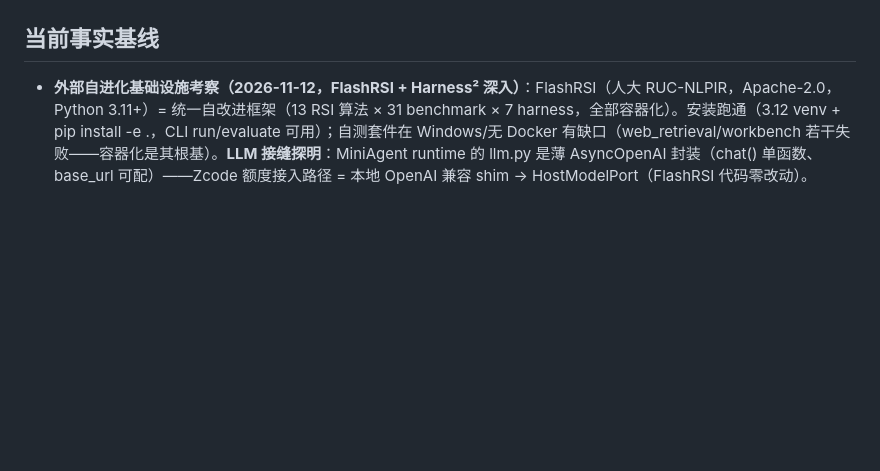
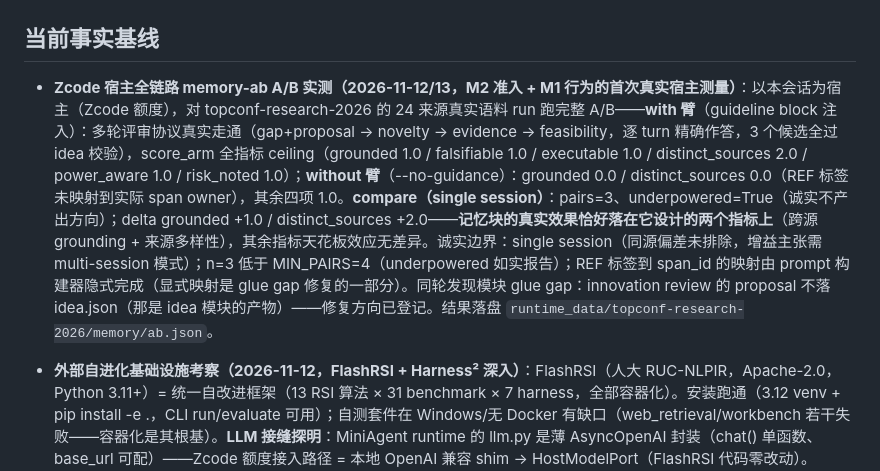
Before and after one commit to Yangxc0414/research-agent, a Markdown page: docs/fact-baseline.md, the part around the change. Drawn GitHub-style; blank space fills up the shorter version.

Commit message:
feat(zcode-ab): Zcode 宿主全链路 memory-ab A/B 实测 + refresh-digest 限流加固 + M1 多 run 统计/M2 准入/图① 审计产物入库

```diff
--- a/docs/fact-baseline.md
+++ b/docs/fact-baseline.md
@@ -17,6 +17,8 @@
 > （审计 `attention / evidence_ready`）。
 
 ## 当前事实基线
+
+- **Zcode 宿主全链路 memory-ab A/B 实测（2026-11-12/13，M2 准入 + M1 行为的首次真实宿主测量）**：以本会话为宿主（Zcode 额度），对 topconf-research-2026 的 24 来源真实语料 run 跑完整 A/B——**with 臂**（guideline block 注入）：多轮评审协议真实走通（gap+proposal → novelty → evidence → feasibility，逐 turn 精确作答，3 个候选全过 idea 校验），score_arm 全指标 ceiling（grounded 1.0 / falsifiable 1.0 / executable 1.0 / distinct_sources 2.0 / power_aware 1.0 / risk_noted 1.0）；**without 臂**（--no-guidance）：grounded 0.0 / distinct_sources 0.0（REF 标签未映射到实际 span owner），其余四项 1.0。**compare（single session）**：pairs=3、underpowered=True（诚实不产出方向）；delta grounded +1.0 / distinct_sources +2.0——**记忆块的真实效果恰好落在它设计的两个指标上**（跨源 grounding + 来源多样性），其余指标天花板效应无差异。诚实边界：single session（同源偏差未排除，增益主张需 multi-session 模式）；n=3 低于 MIN_PAIRS=4（underpowered 如实报告）；REF 标签到 span_id 的映射由 prompt 构建器隐式完成（显式映射是 glue gap 修复的一部分）。同轮发现模块 glue gap：innovation review 的 proposal 不落 idea.json（那是 idea 模块的产物）——修复方向已登记。结果落盘 `runtime_data/topconf-research-2026/memory/ab.json`。
 
 - **外部自进化基础设施考察（2026-11-12，FlashRSI + Harness² 深入）**：FlashRSI（人大 RUC-NLPIR，Apache-2.0，Python 3.11+）= 统一自改进框架（13 RSI 算法 × 31 benchmark × 7 harness，全部容器化）。安装跑通（3.12 venv + pip install -e .，CLI run/evaluate 可用）；自测套件在 Windows/无 Docker 有缺口（web_retrieval/workbench 若干失败——容器化是其根基）。**LLM 接缝探明**：MiniAgent runtime 的 llm.py 是薄 AsyncOpenAI 封装（chat() 单函数、base_url 可配）——Zcode 额度接入路径 = 本地 OpenAI 兼容 shim → HostModelPort（FlashRSI 代码零改动）。Harness² 深入：ledger.py 预算恒等式 R=4k/P=3k 是硬不变式（raise unless exact）、context.py 完整轨迹不截断是显式设计决定（与 span-only 同构）、采纳对象文件级（skills/prompts/memory/tool_descriptions）。**对照结论**：Harness² 深度递归（单方法完整机制）× FlashRSI 广度对比（13 算法统一接口）正交；ExecPort face 注册设计可同时承接两者——「多引擎演化产出进同一判定总线」是 1124 组会的差异化主张。
 
```
